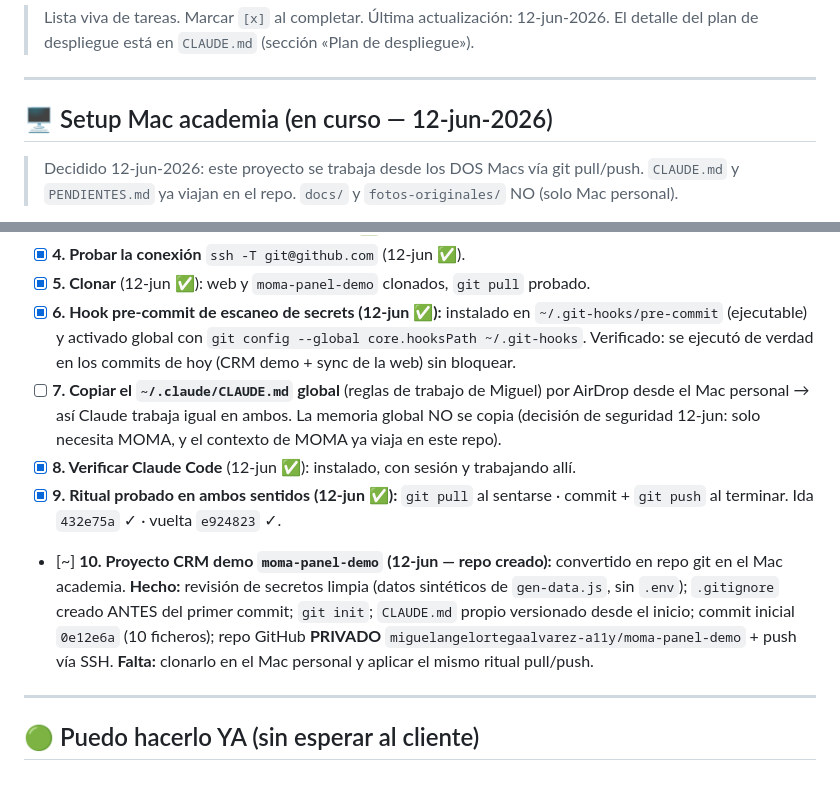
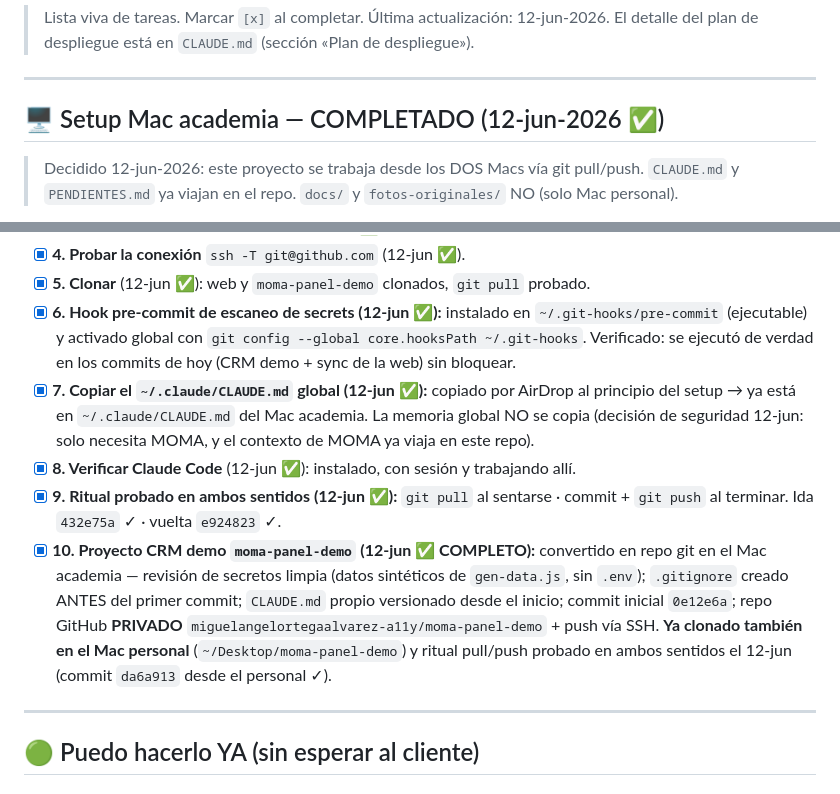
Before and after one commit to miguelangelortegaalvarez-a11y/moma-hair-salon-web, a Markdown page: PENDIENTES.md, 2 parts joined by grey strips. Rendered like a GitHub page.

Commit message:
Cierra el setup multi-Mac: pasos 7 y 10 completados, checklist entera hecha
Co-Authored-By: Claude Fable 5 <noreply@anthropic.com>

```diff
--- a/PENDIENTES.md
+++ b/PENDIENTES.md
@@ -5,7 +5,7 @@
 
 ---
 
-## 🖥️ Setup Mac academia (en curso — 12-jun-2026)
+## 🖥️ Setup Mac academia — COMPLETADO (12-jun-2026 ✅)
 
 > Decidido 12-jun-2026: este proyecto se trabaja desde los DOS Macs vía git pull/push.
 > `CLAUDE.md` y `PENDIENTES.md` ya viajan en el repo. `docs/` y `fotos-originales/` NO (solo Mac personal).
@@ -16,10 +16,10 @@
 - [x] **4. Probar la conexión** `ssh -T git@github.com` (12-jun ✅).
 - [x] **5. Clonar** (12-jun ✅): web y `moma-panel-demo` clonados, `git pull` probado.
 - [x] **6. Hook pre-commit de escaneo de secrets (12-jun ✅):** instalado en `~/.git-hooks/pre-commit` (ejecutable) y activado global con `git config --global core.hooksPath ~/.git-hooks`. Verificado: se ejecutó de verdad en los commits de hoy (CRM demo + sync de la web) sin bloquear.
-- [ ] **7. Copiar el `~/.claude/CLAUDE.md` global** (reglas de trabajo de Miguel) por AirDrop desde el Mac personal → así Claude trabaja igual en ambos. La memoria global NO se copia (decisión de seguridad 12-jun: solo necesita MOMA, y el contexto de MOMA ya viaja en este repo).
+- [x] **7. Copiar el `~/.claude/CLAUDE.md` global (12-jun ✅):** copiado por AirDrop al principio del setup → ya está en `~/.claude/CLAUDE.md` del Mac academia. La memoria global NO se copia (decisión de seguridad 12-jun: solo necesita MOMA, y el contexto de MOMA ya viaja en este repo).
 - [x] **8. Verificar Claude Code** (12-jun ✅): instalado, con sesión y trabajando allí.
 - [x] **9. Ritual probado en ambos sentidos (12-jun ✅):** `git pull` al sentarse · commit + `git push` al terminar. Ida `432e75a` ✓ · vuelta `e924823` ✓.
-- [~] **10. Proyecto CRM demo `moma-panel-demo` (12-jun — repo creado):** convertido en repo git en el Mac academia. **Hecho:** revisión de secretos limpia (datos sintéticos de `gen-data.js`, sin `.env`); `.gitignore` creado ANTES del primer commit; `git init`; `CLAUDE.md` propio versionado desde el inicio; commit inicial `0e12e6a` (10 ficheros); repo GitHub **PRIVADO** `miguelangelortegaalvarez-a11y/moma-panel-demo` + push vía SSH. **Falta:** clonarlo en el Mac personal y aplicar el mismo ritual pull/push.
+- [x] **10. Proyecto CRM demo `moma-panel-demo` (12-jun ✅ COMPLETO):** convertido en repo git en el Mac academia — revisión de secretos limpia (datos sintéticos de `gen-data.js`, sin `.env`); `.gitignore` creado ANTES del primer commit; `CLAUDE.md` propio versionado desde el inicio; commit inicial `0e12e6a`; repo GitHub **PRIVADO** `miguelangelortegaalvarez-a11y/moma-panel-demo` + push vía SSH. **Ya clonado también en el Mac personal** (`~/Desktop/moma-panel-demo`) y ritual pull/push probado en ambos sentidos el 12-jun (commit `da6a913` desde el personal ✓).
 
 ---
 
```
